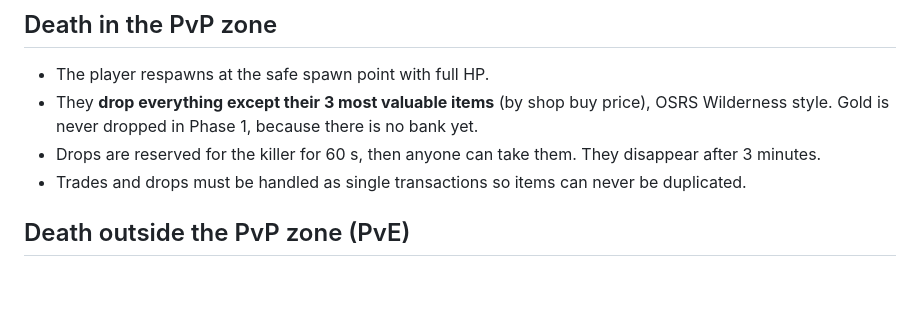
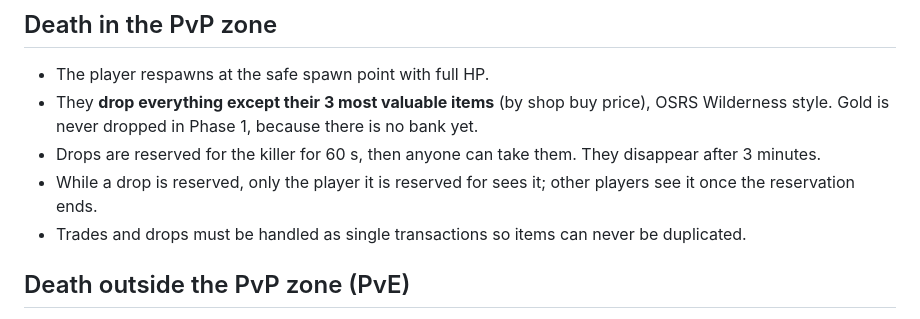
Before and after one commit to cleiderg/lush, a Markdown page: docs/specs/gameplay.md, the part around the change. Rendered like a GitHub page; blank space fills up the shorter version.

Commit message:
Spec: reserved drops are hidden from other players

```diff
--- a/docs/specs/gameplay.md
+++ b/docs/specs/gameplay.md
@@ -113,6 +113,7 @@ Sources in Phase 1:
 - The player respawns at the safe spawn point with full HP.
 - They **drop everything except their 3 most valuable items** (by shop buy price), OSRS Wilderness style. Gold is never dropped in Phase 1, because there is no bank yet.
 - Drops are reserved for the killer for 60 s, then anyone can take them. They disappear after 3 minutes.
+- While a drop is reserved, only the player it is reserved for sees it; other players see it once the reservation ends.
 - Trades and drops must be handled as single transactions so items can never be duplicated.
 
 ## Death outside the PvP zone (PvE)
```
